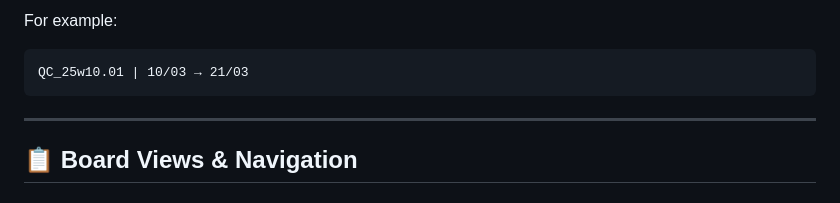
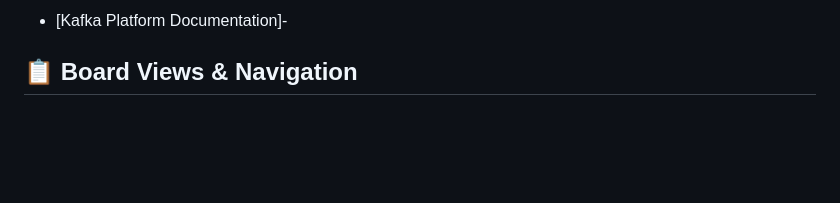
Before and after one commit to AmrutaChure/icoe-kafka-backlog, a Markdown page: README.md, the part around one of its changes. Drawn GitHub-style; blank space fills up the shorter version.

````diff
--- a/README.md
+++ b/README.md
@@ -67,10 +73,6 @@ QC_<YY>w<WW>.<SprintNumber> | <StartDate> – <EndDate>
 
-For example:
-```
-QC_25w10.01 | 10/03 → 21/03
-```
+- [Kafka Platform Documentation]-
 
----
 
 ## 📋 Board Views & Navigation
 
````
Also changed, not shown: other parts of README.md (+34 -17 lines).
